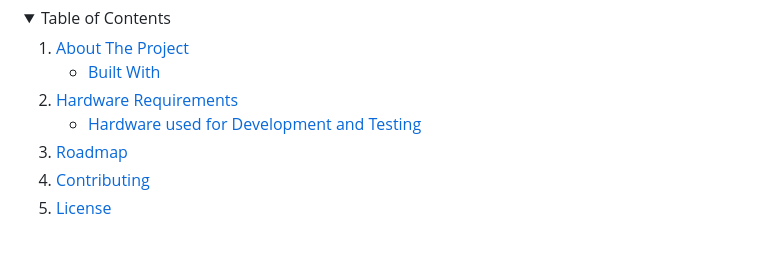
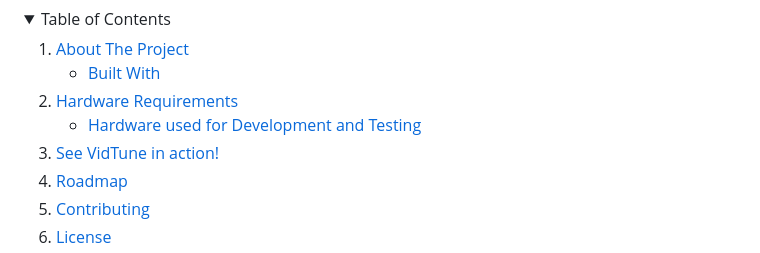
Before and after one commit to tensorsofthewall/VidTune, a Markdown page: README.md, the part around one of its changes. Rendered like a GitHub page; folded sections open.

Commit message:
Updated README, added video link.

```diff
--- a/README.md
+++ b/README.md
@@ -65,6 +65,7 @@
         <li><a href="#hardwarre-used-for-development-and-testing">Hardware used for Development and Testing</a></li>
       </ul>
     </li>
+    <li><a href="#see-vidtune-in-action">See VidTune in action!</a></li>
     <li><a href="#roadmap">Roadmap</a></li>
     <li><a href="#contributing">Contributing</a></li>
     <li><a href="#license">License</a></li>
```
Also changed, not shown: other parts of README.md (+5 -1 lines).
